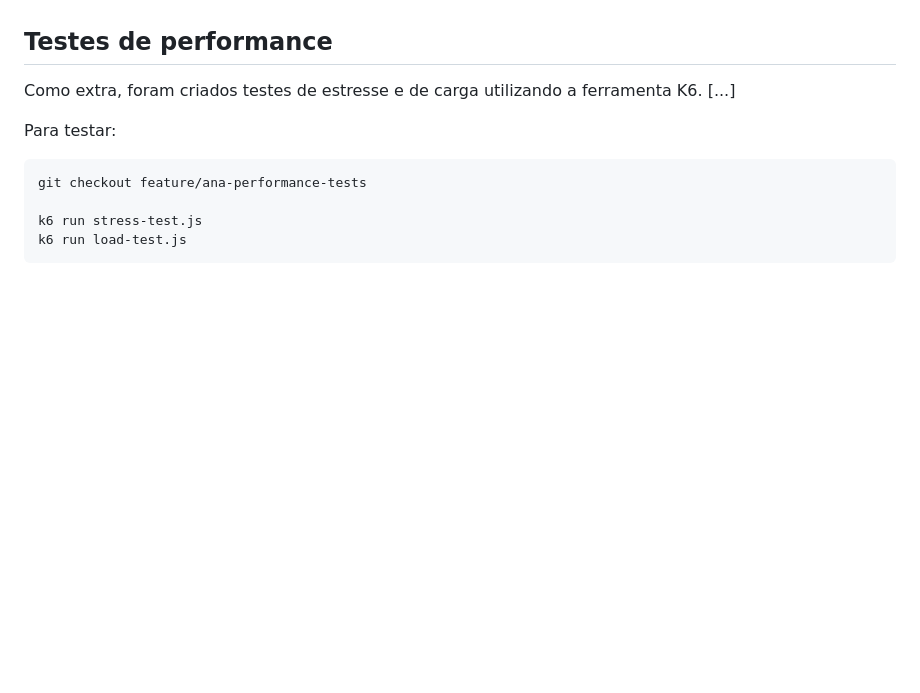
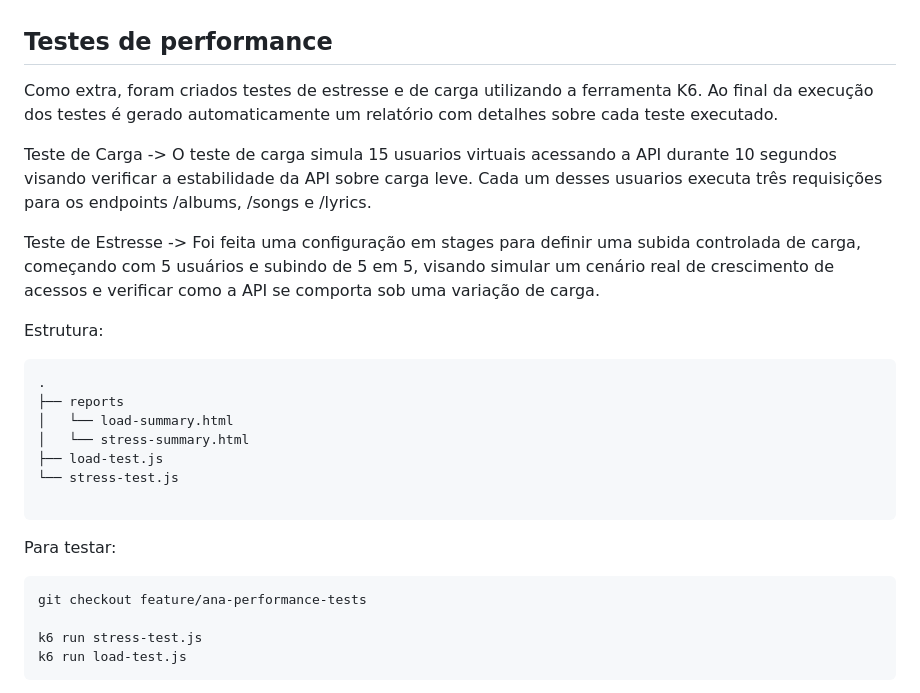
Before and after one commit to S07-proj-pipeline/taylor-swift-api-testing, a Markdown page: README.md, the part around the change. Drawn GitHub-style; blank space fills up the shorter version.

Commit message:
feat: add perfomence tests details to readme

````diff
--- a/README.md
+++ b/README.md
@@ -83,8 +83,22 @@ O relatório é gerado na raiz do projeto.
 Para versionamento, foi utilizado git com branches. Cada integrante criou sua própria branch, e depois foi realizado um Pull Request e merge para a branch 'develop'. Após finalização do projeto, foi feito o merge para a branch 'main'.
 
 ## Testes de performance
-Como extra, foram criados testes de estresse e de carga utilizando a ferramenta K6.
-[...]
+Como extra, foram criados testes de estresse e de carga utilizando a ferramenta K6. Ao final da execução dos testes é gerado automaticamente um relatório com detalhes sobre cada teste executado.
+
+Teste de Carga -> O teste de carga simula 15 usuarios virtuais acessando a API durante 10 segundos visando verificar a estabilidade da API sobre carga leve. Cada um desses usuarios executa três requisições para os endpoints /albums, /songs e /lyrics.
+
+Teste de Estresse -> Foi feita uma configuração em stages para definir uma subida controlada de carga, começando com 5 usuários e subindo de 5 em 5, visando simular um cenário real de crescimento de acessos e verificar como a API se comporta sob uma variação de carga.
+
+Estrutura:
+```bash
+.
+├── reports
+│   └── load-summary.html
+│   └── stress-summary.html
+├── load-test.js
+└── stress-test.js
+
+```
 
 Para testar:
 ```bash
````
